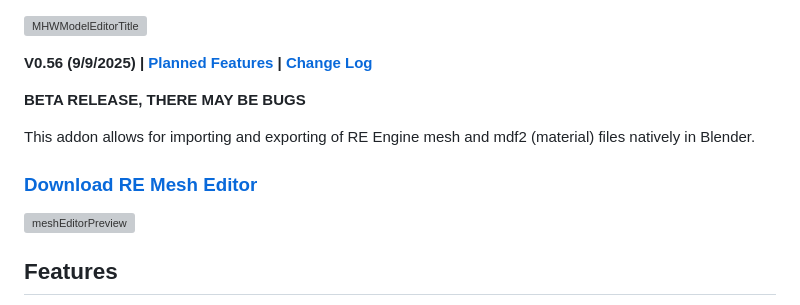
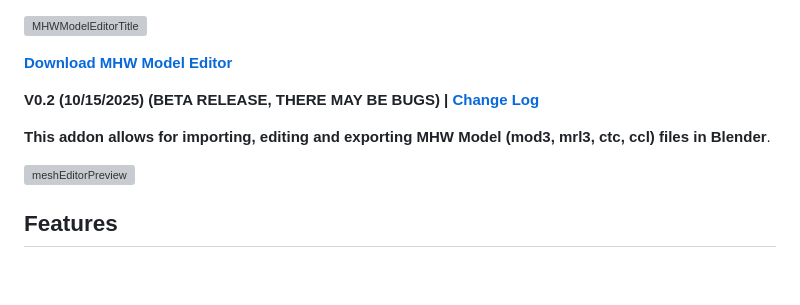
Before and after one commit to chikichikibangbang/MHW_Model_Editor, a Markdown page: README.md, the part around the change. Drawn GitHub-style; blank space fills up the shorter version; grey boxes are pictures that could not be loaded.

```diff
--- a/README.md
+++ b/README.md
@@ -1,13 +1,10 @@
 ![MHWModelEditorTitle](https://github.com/user-attachments/assets/825df30a-81e9-4943-83f1-e4e2c7185bfd)
 
+**[Download MHW Model Editor](https://github.com/chikichikibangbang/MHW_Model_Editor/archive/refs/heads/main.zip)**
 
-**V0.56 (9/9/2025) | [Planned Features](https://github.com/NSACloud/RE-Mesh-Editor/milestone/1) | [Change Log](https://github.com/NSACloud/RE-Mesh-Editor?tab=readme-ov-file#change-log)**
+**V0.2 (10/15/2025) (BETA RELEASE, THERE MAY BE BUGS) | [Change Log](https://github.com/chikichikibangbang/MHW_Model_Editor?tab=readme-ov-file#change-log)**
 
-**BETA RELEASE, THERE MAY BE BUGS**
-
-
-This addon allows for importing and exporting of RE Engine mesh and mdf2 (material) files natively in Blender.
-### [Download RE Mesh Editor](https://github.com/NSACloud/RE-Mesh-Editor/archive/refs/heads/main.zip)
+**This addon allows for importing, editing and exporting MHW Model (mod3, mrl3, ctc, ccl) files in Blender**.
 
 <img width="1736" height="1019" alt="meshEditorPreview" src="https://github.com/user-attachments/assets/74e026a0-73bc-41e8-a3f6-2d931f5c7dc0" />
 
```
